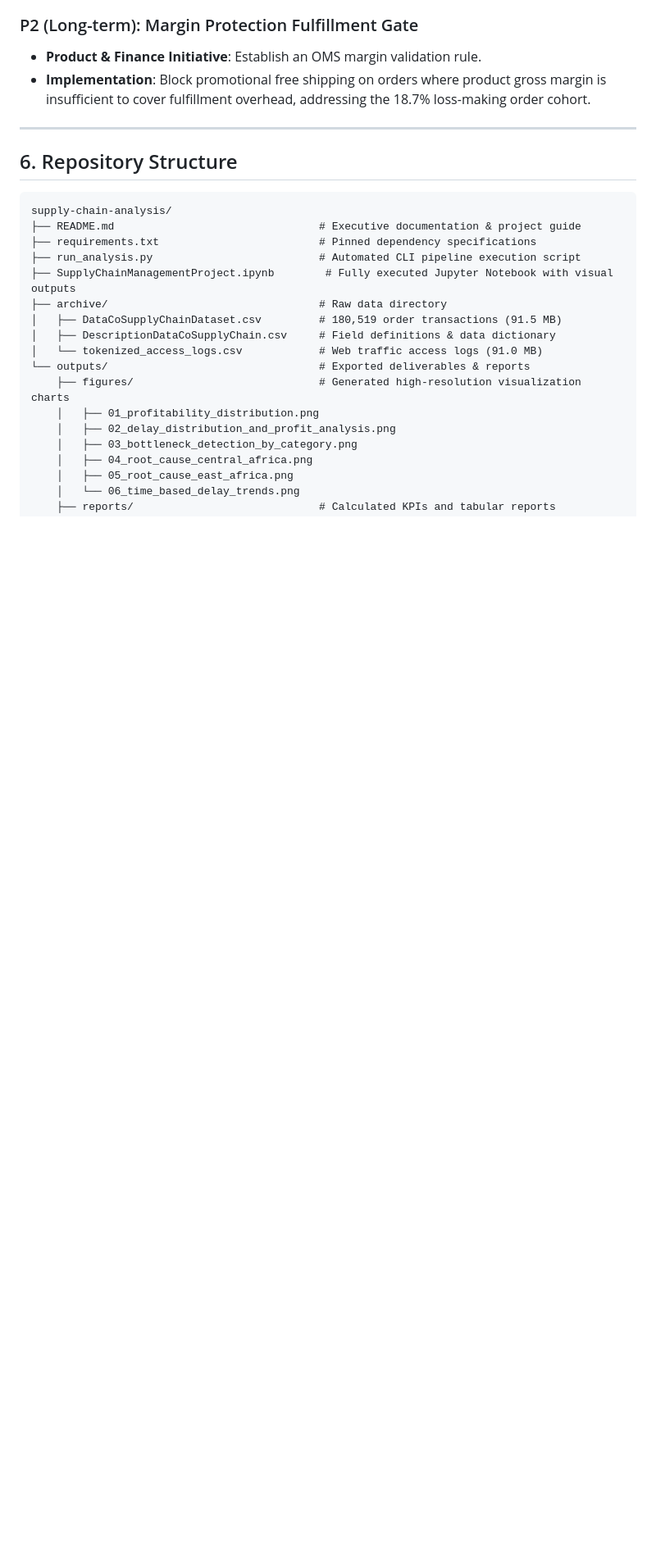
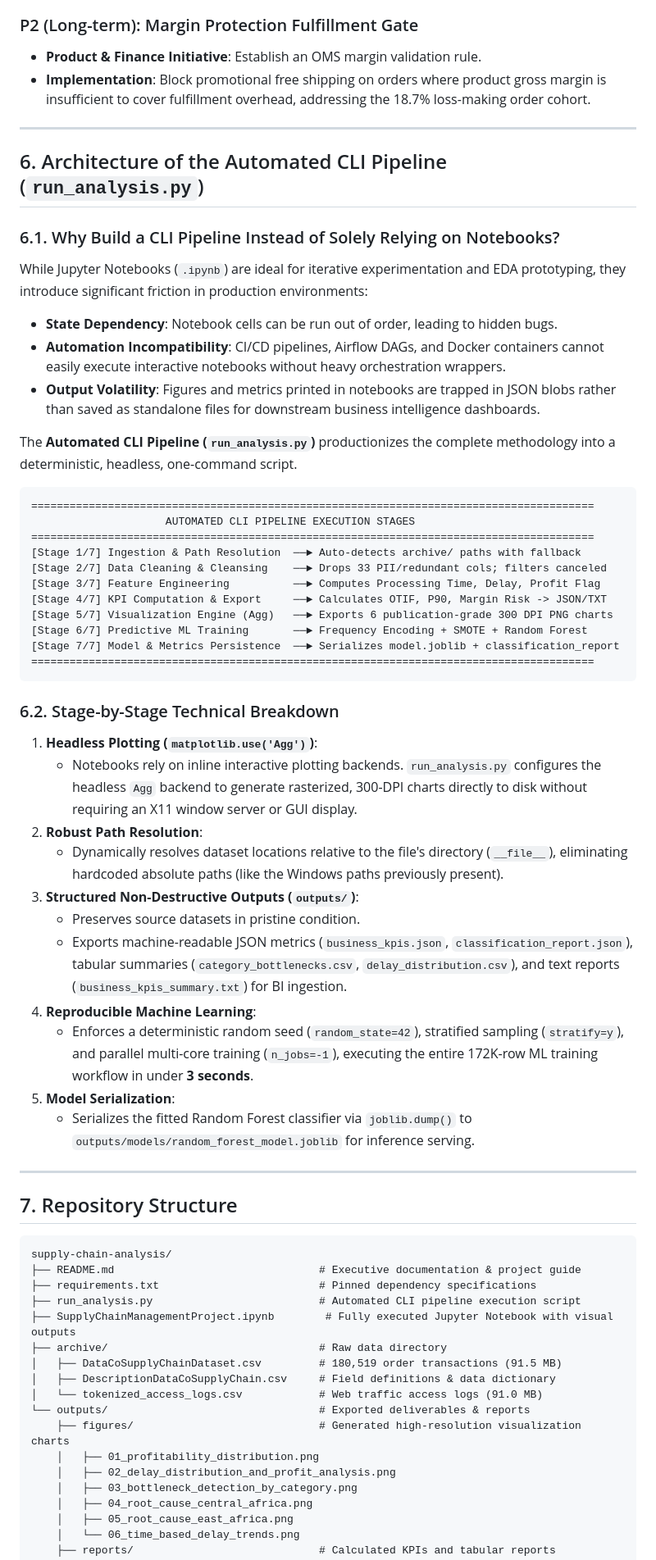
Before and after one commit to prathmeshmdeshmane001/supply-chain-analysis, a Markdown page: README.md, the part around one of its changes. Shown at 82% size. Drawn GitHub-style; blank space fills up the shorter version.

Commit message:
docs: add detailed architectural breakdown of automated CLI pipeline (run_analysis.py)

````diff
--- a/README.md
+++ b/README.md
@@ -118,7 +118,46 @@ The model relies exclusively on **pre-fulfillment data** known at the time of pu
 
 ---
 
-## 6. Repository Structure
+## 6. Architecture of the Automated CLI Pipeline (`run_analysis.py`)
+
+### 6.1. Why Build a CLI Pipeline Instead of Solely Relying on Notebooks?
+While Jupyter Notebooks (`.ipynb`) are ideal for iterative experimentation and EDA prototyping, they introduce significant friction in production environments:
+- **State Dependency**: Notebook cells can be run out of order, leading to hidden bugs.
+- **Automation Incompatibility**: CI/CD pipelines, Airflow DAGs, and Docker containers cannot easily execute interactive notebooks without heavy orchestration wrappers.
+- **Output Volatility**: Figures and metrics printed in notebooks are trapped in JSON blobs rather than saved as standalone files for downstream business intelligence dashboards.
+
+The **Automated CLI Pipeline (`run_analysis.py`)** productionizes the complete methodology into a deterministic, headless, one-command script.
+
+```text
+========================================================================================
+                     AUTOMATED CLI PIPELINE EXECUTION STAGES
+========================================================================================
+[Stage 1/7] Ingestion & Path Resolution  ──► Auto-detects archive/ paths with fallback
+[Stage 2/7] Data Cleaning & Cleansing    ──► Drops 33 PII/redundant cols; filters canceled
+[Stage 3/7] Feature Engineering          ──► Computes Processing Time, Delay, Profit Flag
+[Stage 4/7] KPI Computation & Export     ──► Calculates OTIF, P90, Margin Risk -> JSON/TXT
+[Stage 5/7] Visualization Engine (Agg)   ──► Exports 6 publication-grade 300 DPI PNG charts
+[Stage 6/7] Predictive ML Training       ──► Frequency Encoding + SMOTE + Random Forest
+[Stage 7/7] Model & Metrics Persistence  ──► Serializes model.joblib + classification_report
+========================================================================================
+```
+
+### 6.2. Stage-by-Stage Technical Breakdown
+1. **Headless Plotting (`matplotlib.use('Agg')`)**:
+   - Notebooks rely on inline interactive plotting backends. `run_analysis.py` configures the headless `Agg` backend to generate rasterized, 300-DPI charts directly to disk without requiring an X11 window server or GUI display.
+2. **Robust Path Resolution**:
+   - Dynamically resolves dataset locations relative to the file's directory (`__file__`), eliminating hardcoded absolute paths (like the Windows paths previously present).
+3. **Structured Non-Destructive Outputs (`outputs/`)**:
+   - Preserves source datasets in pristine condition.
+   - Exports machine-readable JSON metrics (`business_kpis.json`, `classification_report.json`), tabular summaries (`category_bottlenecks.csv`, `delay_distribution.csv`), and text reports (`business_kpis_summary.txt`) for BI ingestion.
+4. **Reproducible Machine Learning**:
+   - Enforces a deterministic random seed (`random_state=42`), stratified sampling (`stratify=y`), and parallel multi-core training (`n_jobs=-1`), executing the entire 172K-row ML training workflow in under **3 seconds**.
+5. **Model Serialization**:
+   - Serializes the fitted Random Forest classifier via `joblib.dump()` to `outputs/models/random_forest_model.joblib` for inference serving.
+
+---
+
+## 7. Repository Structure
 
 ```text
 supply-chain-analysis/
````
Also changed, not shown: other parts of README.md (+3 -3 lines).
